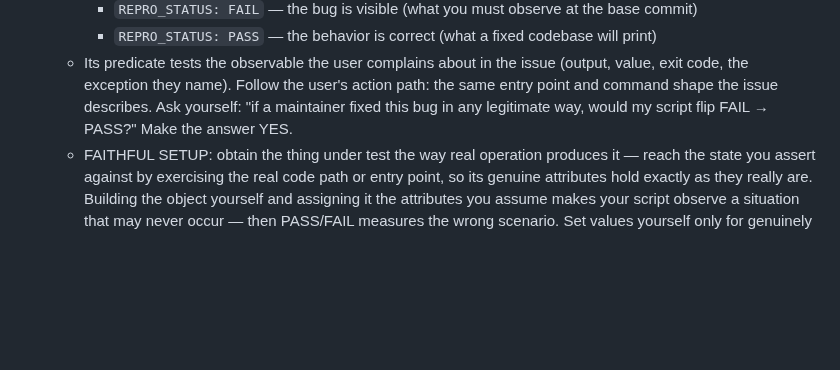
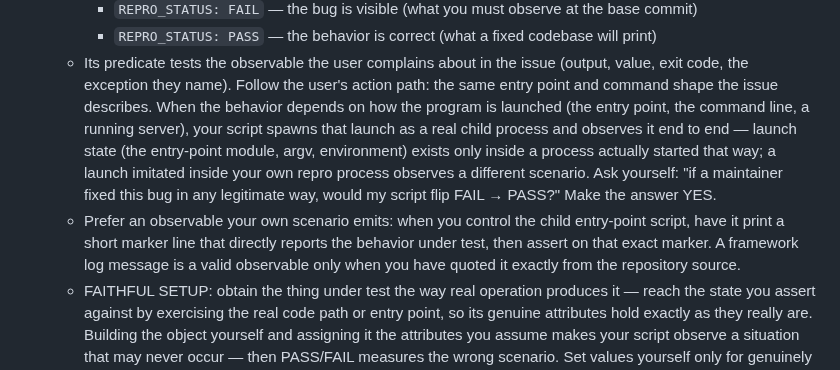
Before and after one commit to mirzaakhena/gemma-harness-swebench, a Markdown page: harness/stages/reproduce_prompt.md, the part around the change. GitHub-like rendering; blank space fills up the shorter version.

Commit message:
feat(prompt): lever r7 - launch sebagai child process nyata + observable milik skenario sendiri
Gabungan pelajaran r4-r6: r4 (bentuk e2e BENAR, gagal cuma token log
tebakan) + r5/r6 (regresi ke simulasi in-process: dummy file / sys.argv -
gap konsep file-bernama-manage.py vs module-entry-point-proses). Kontrak
kini mengoperasionalkan action path: perilaku yang bergantung cara program
diluncurkan wajib di-spawn sebagai child process nyata (launch state hanya
ada di proses yang benar-benar diluncurkan), dan predikat diarahkan ke
marker yang dicetak skenario sendiri - pesan log framework hanya sah bila
dikutip persis dari source (menutup jebakan r4). Case-agnostic.

Agent: bot-02
Co-Authored-By: Claude Fable 5 <noreply@anthropic.com>

```diff
--- a/harness/stages/reproduce_prompt.md
+++ b/harness/stages/reproduce_prompt.md
@@ -20,8 +20,19 @@ script. The fix belongs to a later stage.
    - Its predicate tests the observable the user complains about in the issue
      (output, value, exit code, the exception they name). Follow the user's
      action path: the same entry point and command shape the issue describes.
-     Ask yourself: "if a maintainer fixed this bug in any legitimate way,
-     would my script flip FAIL → PASS?" Make the answer YES.
+     When the behavior depends on how the program is launched (the entry
+     point, the command line, a running server), your script spawns that
+     launch as a real child process and observes it end to end — launch
+     state (the entry-point module, argv, environment) exists only inside a
+     process actually started that way; a launch imitated inside your own
+     repro process observes a different scenario. Ask yourself: "if a
+     maintainer fixed this bug in any legitimate way, would my script flip
+     FAIL → PASS?" Make the answer YES.
+   - Prefer an observable your own scenario emits: when you control the
+     child entry-point script, have it print a short marker line that
+     directly reports the behavior under test, then assert on that exact
+     marker. A framework log message is a valid observable only when you
+     have quoted it exactly from the repository source.
    - FAITHFUL SETUP: obtain the thing under test the way real operation
      produces it — reach the state you assert against by exercising the real
      code path or entry point, so its genuine attributes hold exactly as they
```
